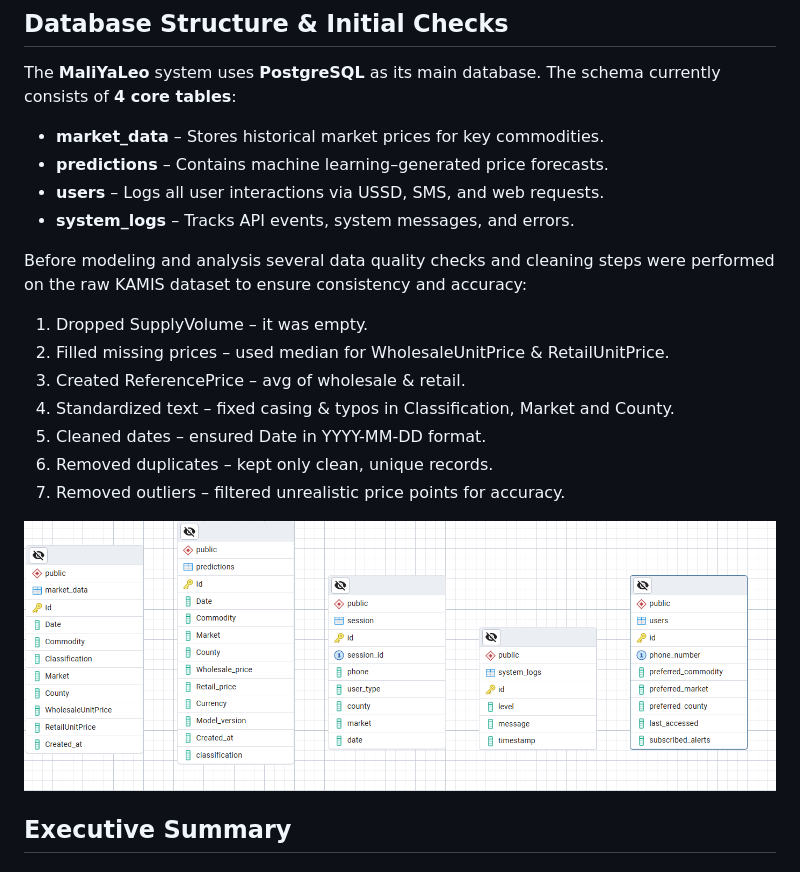
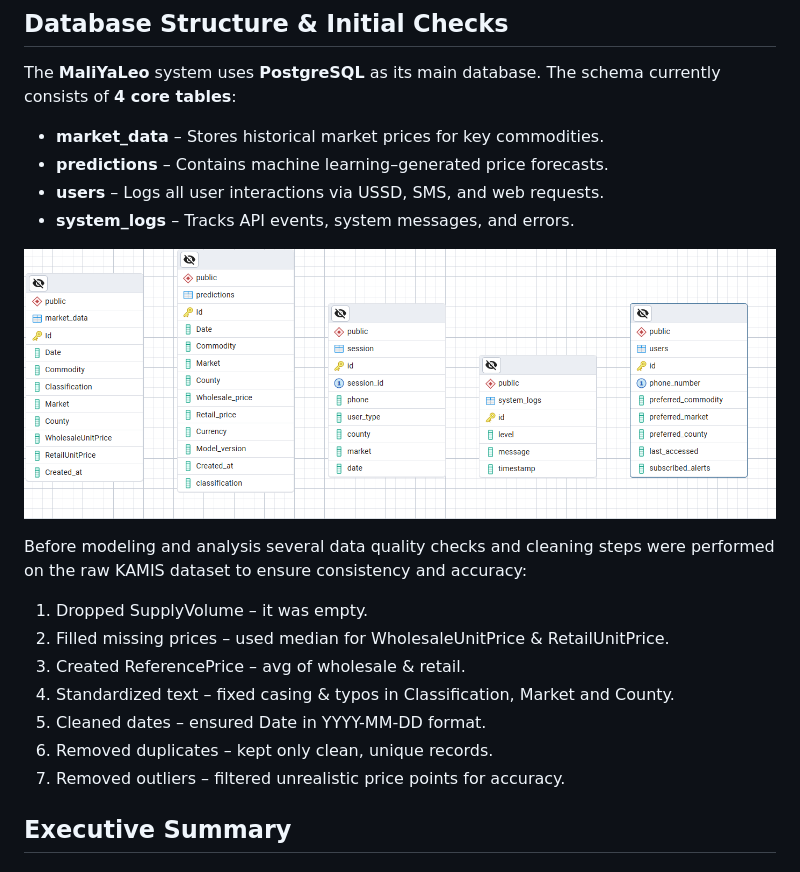
Before and after one commit to CynthiaGichuki/MaliYaLeo, a Markdown page: README.md, the part around the change. Drawn GitHub-style.

Commit message:
changed the position of the ERD inthe markdown

```diff
--- a/README.md
+++ b/README.md
@@ -60,6 +60,8 @@ The **MaliYaLeo** system uses **PostgreSQL** as its main database. The schema cu
 * **users** – Logs all user interactions via USSD, SMS, and web requests.
 * **system\_logs** – Tracks API events, system messages, and errors.
 
+![Entity Relationship Diagram here](https://github.com/CynthiaGichuki/MaliYaLeo/blob/EDA/Images/database_structure.png)
+
 Before modeling and analysis several data quality checks and cleaning steps were performed on the raw KAMIS dataset to ensure consistency and accuracy:
 
 1. Dropped SupplyVolume – it was empty.
@@ -69,8 +71,6 @@ Before modeling and analysis several data quality checks and cleaning steps were
 5. Cleaned dates – ensured Date in YYYY-MM-DD format.
 6. Removed duplicates – kept only clean, unique records.
 7. Removed outliers – filtered unrealistic price points for accuracy.
-
-![Entity Relationship Diagram here](https://github.com/CynthiaGichuki/MaliYaLeo/blob/EDA/Images/database_structure.png)
 
 
 ## Executive Summary
```
